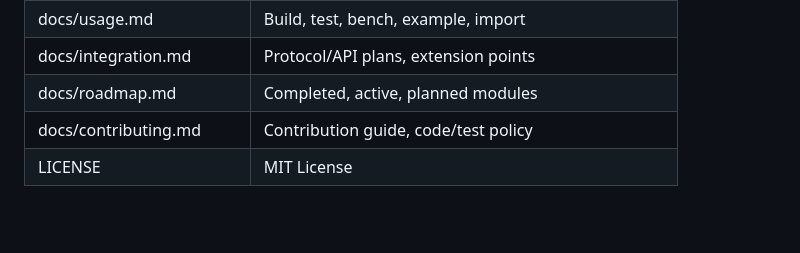
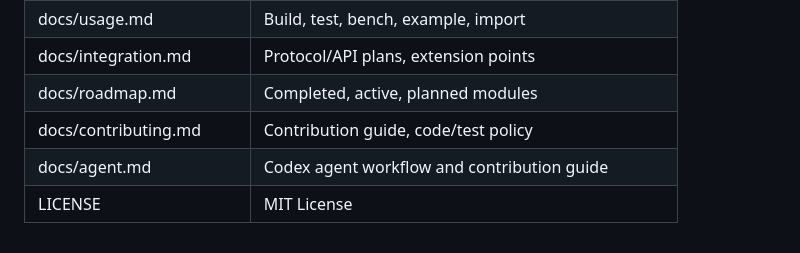
Before and after one commit to farmountain/HipCortex, a Markdown page: README.md, the part around the change. GitHub-like rendering; blank space fills up the shorter version.

Commit message:
Document codex agent workflow

```diff
--- a/README.md
+++ b/README.md
@@ -130,4 +130,5 @@ HipCortex can serve a variety of scenarios:
 | docs/integration.md  | Protocol/API plans, extension points                  |
 | docs/roadmap.md      | Completed, active, planned modules                    |
 | docs/contributing.md | Contribution guide, code/test policy                  |
+| docs/agent.md        | Codex agent workflow and contribution guide           |
 | LICENSE              | MIT License                                           |
```
Also changed, not shown: docs/agent.md (added, +32 -0 lines).
